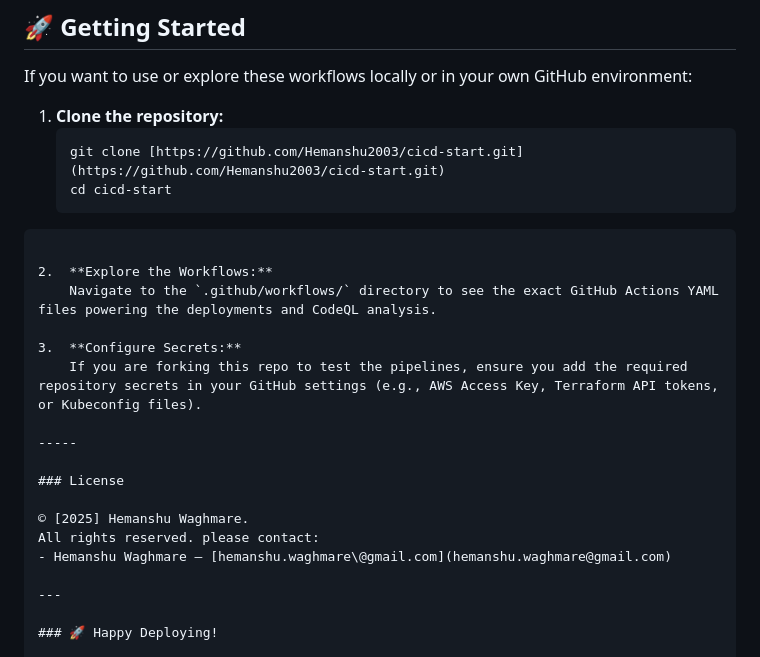
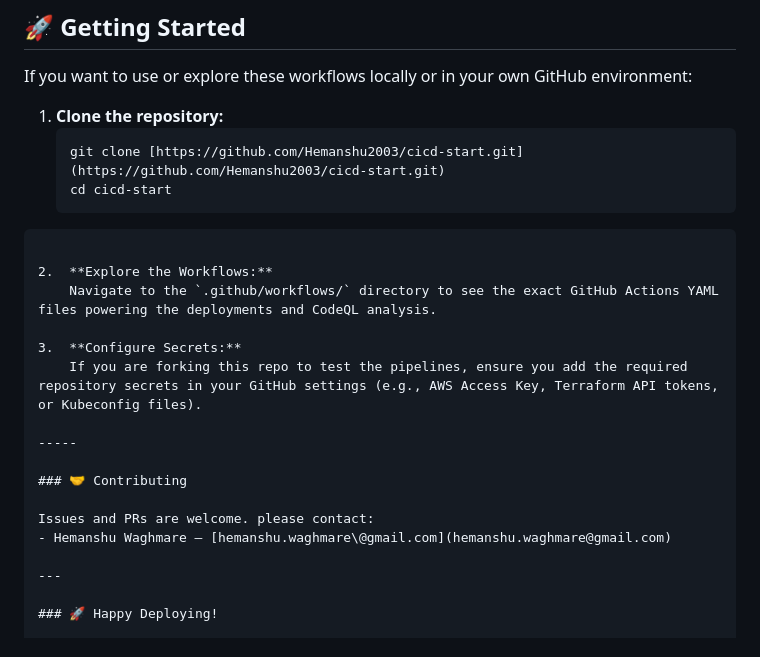
Before and after one commit to Hemanshu2003/cicd-start, a Markdown page: README.md, the part around one of its changes. GitHub-like rendering.

`````diff
--- a/README.md
+++ b/README.md
@@ -91,7 +91,7 @@ If you want to use or explore these workflows locally or in your own GitHub envi
    ```bash
    git clone [https://github.com/Hemanshu2003/cicd-start.git](https://github.com/Hemanshu2003/cicd-start.git)
    cd cicd-start
-````
+```
 
 2.  **Explore the Workflows:**
     Navigate to the `.github/workflows/` directory to see the exact GitHub Actions YAML files powering the deployments and CodeQL analysis.
@@ -101,10 +101,9 @@ If you want to use or explore these workflows locally or in your own GitHub envi
 
 -----
 
-### License
+### 🤝 Contributing
 
-© [2025] Hemanshu Waghmare.
-All rights reserved. please contact:
+Issues and PRs are welcome. please contact:
 - Hemanshu Waghmare – [hemanshu.waghmare@gmail.com](hemanshu.waghmare@gmail.com)
 
 ---
`````
Also changed, not shown: other parts of README.md (+4 -4 lines).
